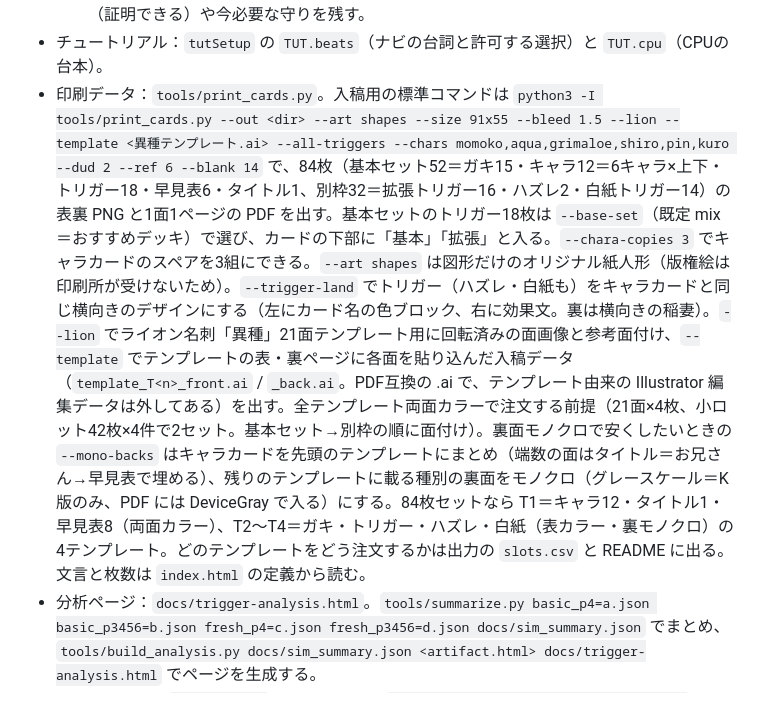
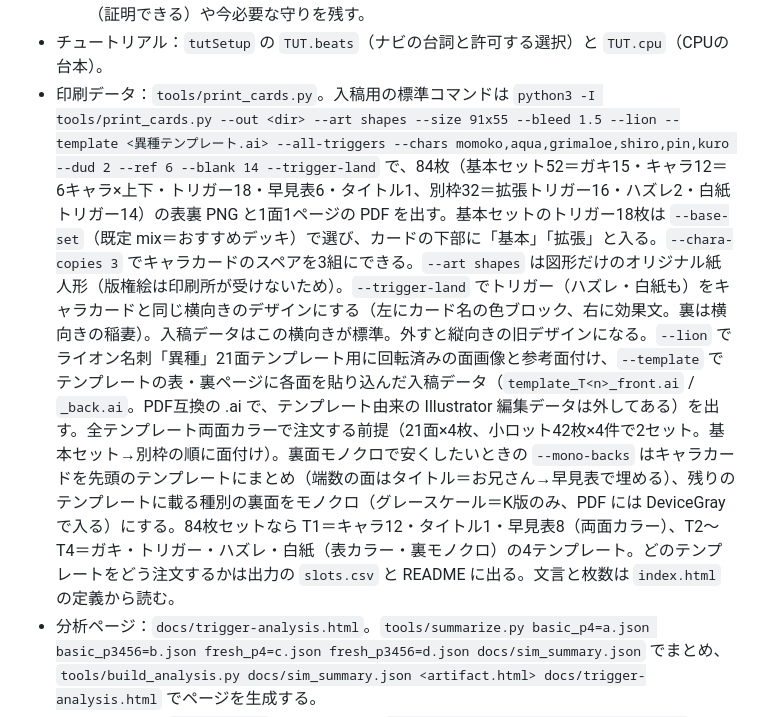
Before and after one commit to nishikawa251/claude, a Markdown page: mesugaki-coup/README.md, the part around the change. GitHub-like rendering.

Commit message:
README：入稿データの標準を横向きトリガー（--trigger-land）に
Co-Authored-By: Claude Fable 5.1 <noreply@anthropic.com>
Claude-Session: https://claude.ai/code/session_01JbLBPVYgnKX7ytLEtYpkx1

```diff
--- a/mesugaki-coup/README.md
+++ b/mesugaki-coup/README.md
@@ -98,7 +98,7 @@
   - ふつう（2）：従来の判断。確率つきでハッタリやダウトをする。
   - つよい（3）：場に出た札・公開で捨てられた札・見せてもらった札・自分の手札から「相手がその役職を持っている確率」を超幾何分布で見積もり（`roleProb`）、相手のハッタリ傾向（ばれた回数、手札より多い種類の主張）でベイズ更新して（`claimProb`）、ダウトは期待値で決める。自分のハッタリも「疑われそうな度合い」（`suspicion`）から期待値が立つときだけ。狙う相手は脱落させられる相手・勝ちに近い相手を優先し、まけちゃえ～♥はわからせおじさんを持っていそうな相手を避ける。捨てる札は、主張して通した役職（証明できる）や今必要な守りを残す。
 - チュートリアル：`tutSetup` の `TUT.beats`（ナビの台詞と許可する選択）と `TUT.cpu`（CPUの台本）。
-- 印刷データ：`tools/print_cards.py`。入稿用の標準コマンドは `python3 -I tools/print_cards.py --out <dir> --art shapes --size 91x55 --bleed 1.5 --lion --template <異種テンプレート.ai> --all-triggers --chars momoko,aqua,grimaloe,shiro,pin,kuro --dud 2 --ref 6 --blank 14` で、84枚（基本セット52＝ガキ15・キャラ12＝6キャラ×上下・トリガー18・早見表6・タイトル1、別枠32＝拡張トリガー16・ハズレ2・白紙トリガー14）の表裏 PNG と1面1ページの PDF を出す。基本セットのトリガー18枚は `--base-set`（既定 mix＝おすすめデッキ）で選び、カードの下部に「基本」「拡張」と入る。`--chara-copies 3` でキャラカードのスペアを3組にできる。`--art shapes` は図形だけのオリジナル紙人形（版権絵は印刷所が受けないため）。`--trigger-land` でトリガー（ハズレ・白紙も）をキャラカードと同じ横向きのデザインにする（左にカード名の色ブロック、右に効果文。裏は横向きの稲妻）。`--lion` でライオン名刺「異種」21面テンプレート用に回転済みの面画像と参考面付け、`--template` でテンプレートの表・裏ページに各面を貼り込んだ入稿データ（`template_T<n>_front.ai` / `_back.ai`。PDF互換の .ai で、テンプレート由来の Illustrator 編集データは外してある）を出す。全テンプレート両面カラーで注文する前提（21面×4枚、小ロット42枚×4件で2セット。基本セット→別枠の順に面付け）。裏面モノクロで安くしたいときの `--mono-backs` はキャラカードを先頭のテンプレートにまとめ（端数の面はタイトル＝お兄さん→早見表で埋める）、残りのテンプレートに載る種別の裏面をモノクロ（グレースケール＝K版のみ、PDF には DeviceGray で入る）にする。84枚セットなら T1＝キャラ12・タイトル1・早見表8（両面カラー）、T2〜T4＝ガキ・トリガー・ハズレ・白紙（表カラー・裏モノクロ）の4テンプレート。どのテンプレートをどう注文するかは出力の `slots.csv` と README に出る。文言と枚数は `index.html` の定義から読む。
+- 印刷データ：`tools/print_cards.py`。入稿用の標準コマンドは `python3 -I tools/print_cards.py --out <dir> --art shapes --size 91x55 --bleed 1.5 --lion --template <異種テンプレート.ai> --all-triggers --chars momoko,aqua,grimaloe,shiro,pin,kuro --dud 2 --ref 6 --blank 14 --trigger-land` で、84枚（基本セット52＝ガキ15・キャラ12＝6キャラ×上下・トリガー18・早見表6・タイトル1、別枠32＝拡張トリガー16・ハズレ2・白紙トリガー14）の表裏 PNG と1面1ページの PDF を出す。基本セットのトリガー18枚は `--base-set`（既定 mix＝おすすめデッキ）で選び、カードの下部に「基本」「拡張」と入る。`--chara-copies 3` でキャラカードのスペアを3組にできる。`--art shapes` は図形だけのオリジナル紙人形（版権絵は印刷所が受けないため）。`--trigger-land` でトリガー（ハズレ・白紙も）をキャラカードと同じ横向きのデザインにする（左にカード名の色ブロック、右に効果文。裏は横向きの稲妻）。入稿データはこの横向きが標準。外すと縦向きの旧デザインになる。`--lion` でライオン名刺「異種」21面テンプレート用に回転済みの面画像と参考面付け、`--template` でテンプレートの表・裏ページに各面を貼り込んだ入稿データ（`template_T<n>_front.ai` / `_back.ai`。PDF互換の .ai で、テンプレート由来の Illustrator 編集データは外してある）を出す。全テンプレート両面カラーで注文する前提（21面×4枚、小ロット42枚×4件で2セット。基本セット→別枠の順に面付け）。裏面モノクロで安くしたいときの `--mono-backs` はキャラカードを先頭のテンプレートにまとめ（端数の面はタイトル＝お兄さん→早見表で埋める）、残りのテンプレートに載る種別の裏面をモノクロ（グレースケール＝K版のみ、PDF には DeviceGray で入る）にする。84枚セットなら T1＝キャラ12・タイトル1・早見表8（両面カラー）、T2〜T4＝ガキ・トリガー・ハズレ・白紙（表カラー・裏モノクロ）の4テンプレート。どのテンプレートをどう注文するかは出力の `slots.csv` と README に出る。文言と枚数は `index.html` の定義から読む。
 - 分析ページ：`docs/trigger-analysis.html`。`tools/summarize.py basic_p4=a.json basic_p3456=b.json fresh_p4=c.json fresh_p3456=d.json docs/sim_summary.json` でまとめ、`tools/build_analysis.py docs/sim_summary.json <artifact.html> docs/trigger-analysis.html` でページを生成する。
 - バランス検証：`tools/sim.js`（Playwright）。`node tools/sim.js 10000 4 0 deck=fresh` で「1万戦・4人戦・ハズレなし・新カードデッキ」をヘッドレスで回し、トリガーごとの勝率をJSONで出す。`levels=3+2+2+2` で席ごとのCPUの強さ（足りない席は最後の値）、`level=3` で全員の強さを指定でき、出力の `out.byLevel` に強さごとの勝率、`out.winBySeat` に席ごとの勝ち数が入る。ゲーム側は `S.headless=true` で描画・待ち・演出・音を飛ばす。
 
```
